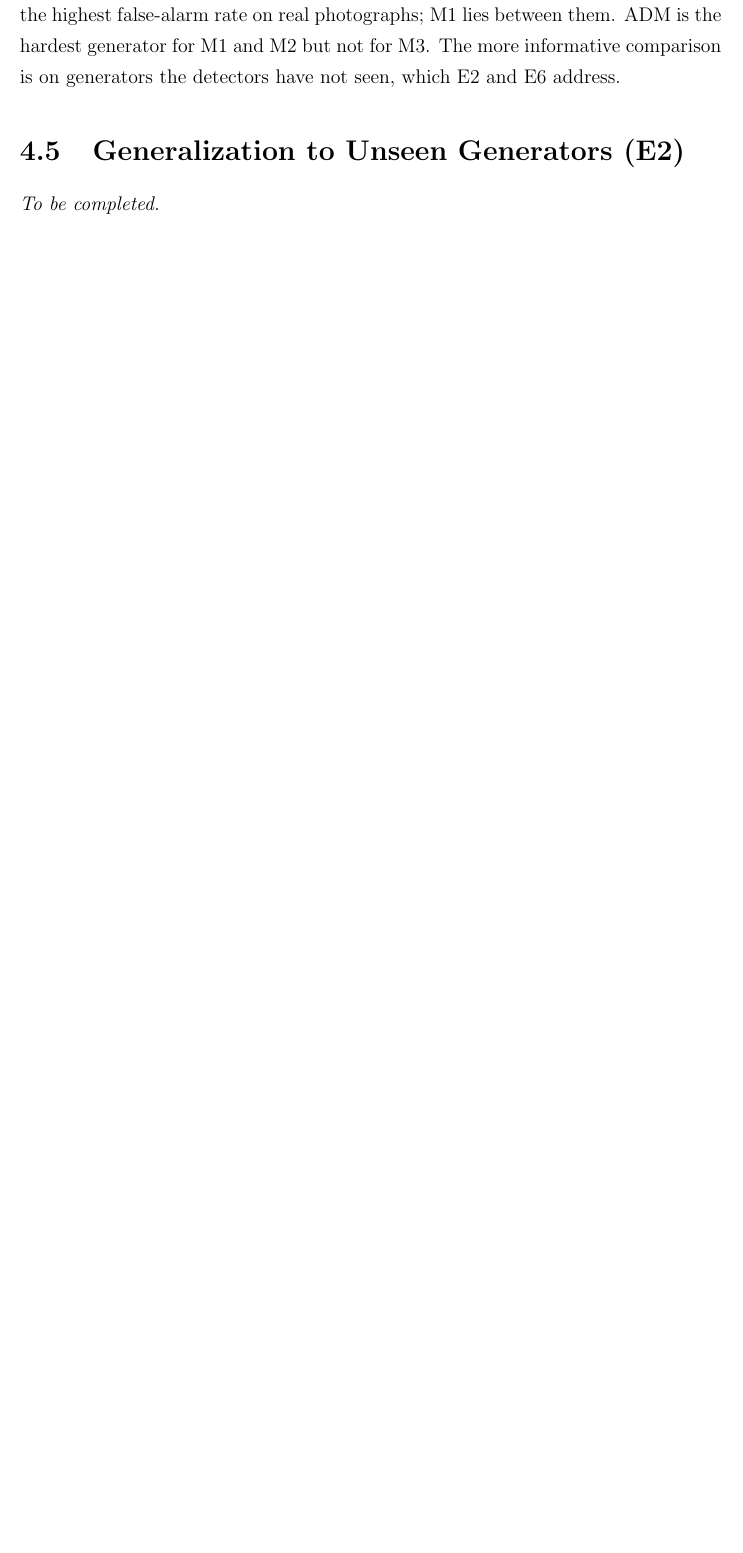
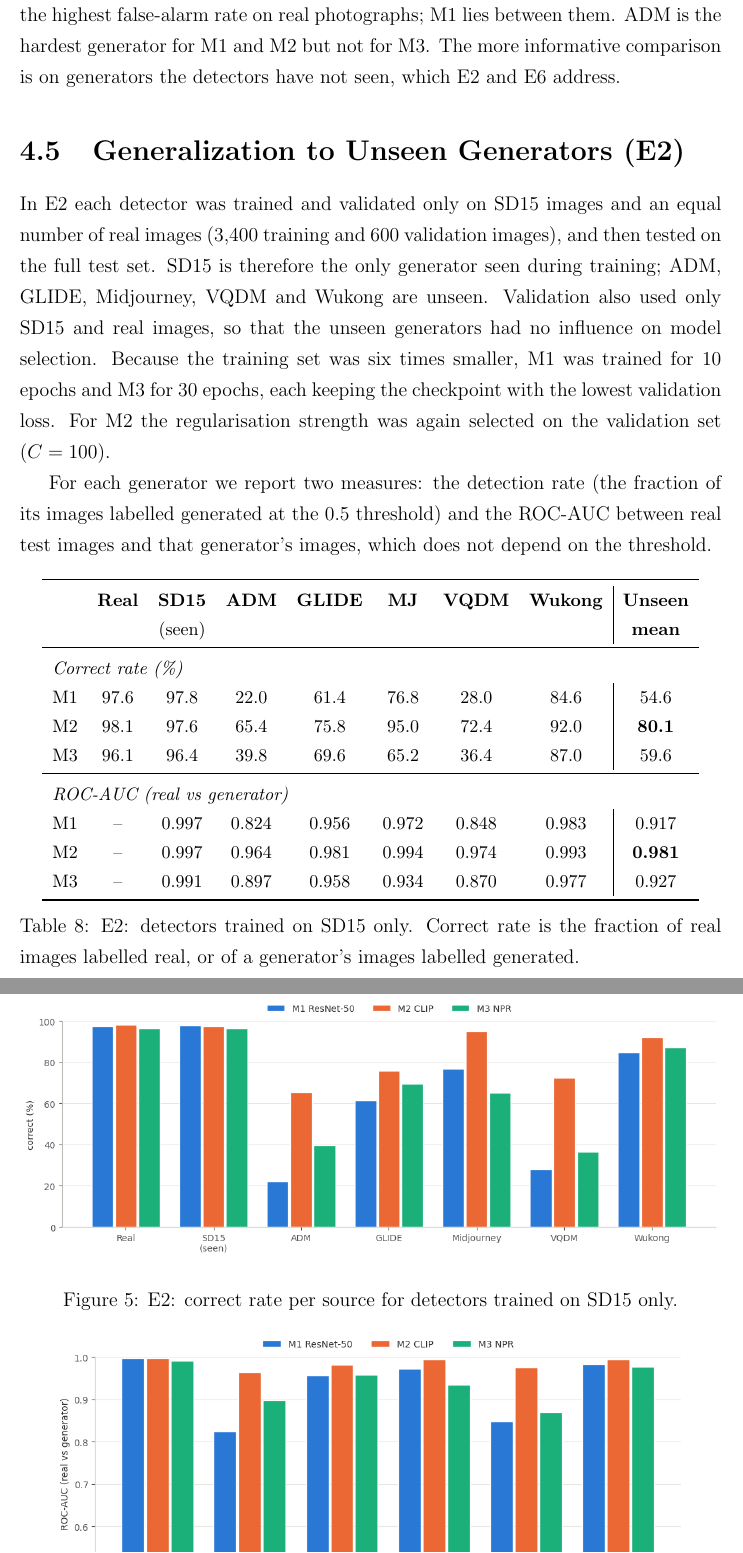
Before and after one commit to Tanish-237/ai-image-forensics, a LaTeX thesis (report/thesis.tex): part of page 24 of 29 before the commit and two parts of pages 24 and 25 of 32 after it, the two joined at a grey line, cut so that both start at the same text, the shorter picture padded with empty space. Compiled offline with pdfLaTeX.

Commit message:
Add unseen-generator results (E2)

```diff
--- a/report/thesis.tex
+++ b/report/thesis.tex
@@ -545,5 +545,46 @@ generators the detectors have not seen, which E2 and E6 address.
 % TODO: add M4.
 
 \section{Generalization to Unseen Generators (E2)}
-% TODO
-\textit{To be completed.}
+In E2 each detector was trained and validated only on SD15 images and an
+equal number of real images (3{,}400 training and 600 validation
+images), and then tested on the full test set. SD15 is therefore the only
+generator seen during training; ADM, GLIDE, Midjourney, VQDM and Wukong
+are unseen. Validation also used only SD15 and real images, so that the
+unseen generators had no influence on model selection. Because the
+training set was six times smaller, M1 was trained for 10 epochs and M3
+for 30 epochs, each keeping the checkpoint with the lowest validation
+loss. For M2 the regularisation strength was again selected on the
+validation set ($C = 100$).
+
+For each generator we report two measures: the detection rate (the
+fraction of its images labelled generated at the 0.5 threshold) and the
+ROC-AUC between real test images and that generator's images, which does
+not depend on the threshold.
+
+\begin{table}[h]
+\centering
+\small
+\begin{tabular}{lccccccc|c}
+\toprule
+ & \textbf{Real} & \textbf{SD15} & \textbf{ADM} & \textbf{GLIDE} & \textbf{MJ} & \textbf{VQDM} & \textbf{Wukong} & \textbf{Unseen}\\
+ & & (seen) & & & & & & \textbf{mean}\\
+\midrule
+\multicolumn{9}{l}{\emph{Correct rate (\%)}}\\
+M1 & 97.6 & 97.8 & 22.0 & 61.4 & 76.8 & 28.0 & 84.6 & 54.6\\
+M2 & 98.1 & 97.6 & 65.4 & 75.8 & 95.0 & 72.4 & 92.0 & \textbf{80.1}\\
+M3 & 96.1 & 96.4 & 39.8 & 69.6 & 65.2 & 36.4 & 87.0 & 59.6\\
+\midrule
+\multicolumn{9}{l}{\emph{ROC-AUC (real vs generator)}}\\
+M1 & -- & 0.997 & 0.824 & 0.956 & 0.972 & 0.848 & 0.983 & 0.917\\
+M2 & -- & 0.997 & 0.964 & 0.981 & 0.994 & 0.974 & 0.993 & \textbf{0.981}\\
+M3 & -- & 0.991 & 0.897 & 0.958 & 0.934 & 0.870 & 0.977 & 0.927\\
+\bottomrule
+\end{tabular}
+\caption{E2: detectors trained on SD15 only. Correct rate is the fraction of real images labelled real, or of a generator's images labelled generated.}
+\label{tab:e2}
+\end{table}
+
+\begin{figure}[h]
+\centering
+\includegraphics[width=\textwidth]{figures/e2_detection.png}
+\caption{E2: correct rate per source for detectors trained on SD15 only.}
```
Also changed, not shown: README.md, report/figures/e2_auc.png (added), report/figures/e2_detection.png (added), report/thesis.pdf, report/thesis.tex (45 more changed lines), 4 other files.
